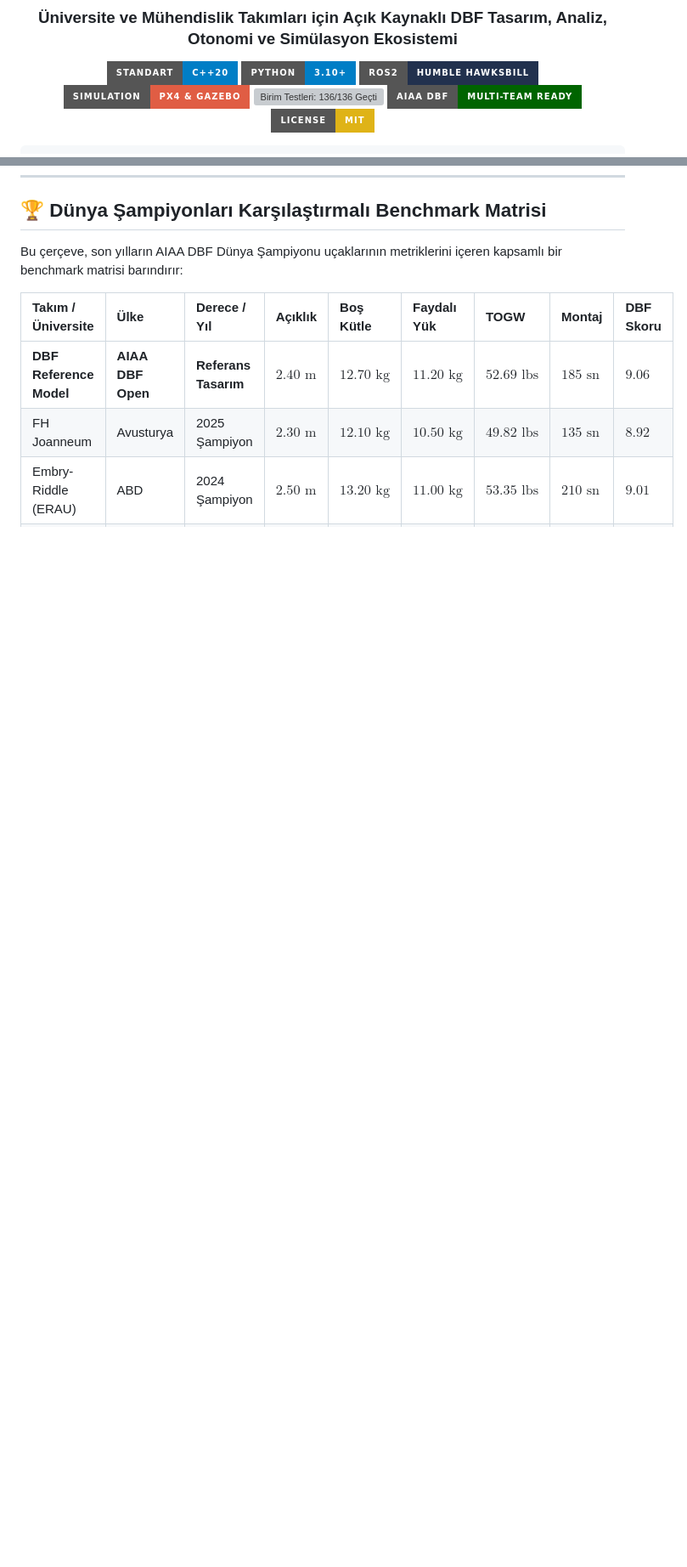
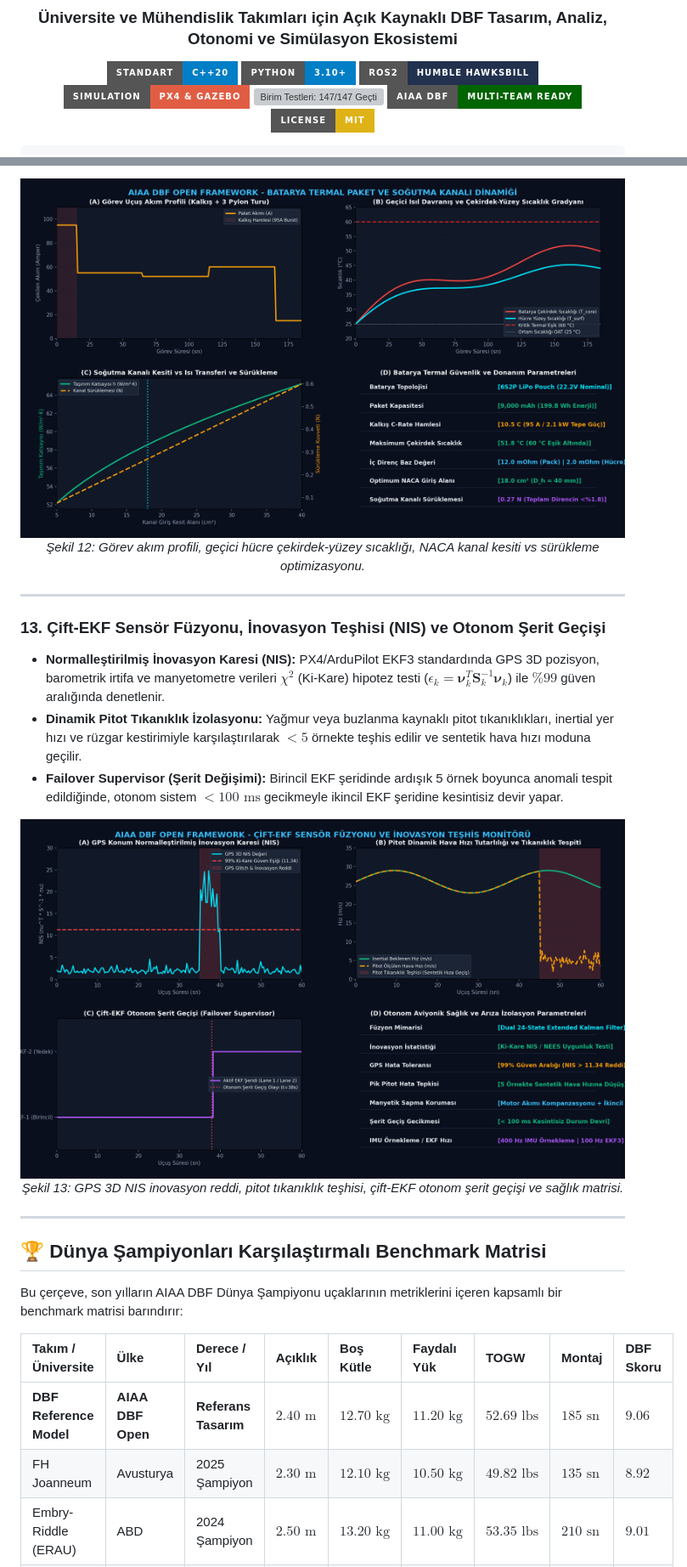
Before and after one commit to bahattinyunus/METUAV-DBF-2027, a Markdown page: README.md, 2 parts joined by grey strips. Shown at 85% size. GitHub-like rendering; pictures changed too: docs/images/dbf_battery_thermal_pack.png (added), docs/images/dbf_sensor_fusion_diagnostics.png (added); badges without logos; blank space fills up the shorter version; grey boxes are pictures that could not be loaded.

Commit message:
feat: Add P-K flutter solver, battery pack thermal optimizer, sensor fusion innovation monitor & 3 new technical infographics (147/147 tests passing)

```diff
--- a/README.md
+++ b/README.md
@@ -11,7 +11,7 @@
 [![Python: 3.10+](https://img.shields.io/badge/Python-3.10%2B-blue.svg?style=for-the-badge&logo=python)](https://www.python.org/)
 [![Framework: ROS 2 Humble](https://img.shields.io/badge/ROS2-Humble_Hawksbill-22314E.svg?style=for-the-badge&logo=ros)](https://docs.ros.org/en/humble/index.html)
 [![Simülasyon: PX4 & Gazebo](https://img.shields.io/badge/Simulation-PX4_%26_Gazebo-red.svg?style=for-the-badge)](https://px4.io/)
-[![Birim Testleri: 136/136 Geçti](https://img.shields.io/badge/Unit_Tests-136%2F136_Passing-brightgreen.svg?style=for-the-badge&logo=pytest)](https://github.com/bahattinyunus/dbf-engineering-toolkit/actions)
+[![Birim Testleri: 147/147 Geçti](https://img.shields.io/badge/Unit_Tests-147%2F147_Passing-brightgreen.svg?style=for-the-badge&logo=pytest)](https://github.com/bahattinyunus/dbf-engineering-toolkit/actions)
 [![AIAA DBF: Universal Framework](https://img.shields.io/badge/AIAA_DBF-Multi--Team_Ready-darkgreen.svg?style=for-the-badge)](https://www.aiaa.org/dbf)
 [![Lisans: MIT](https://img.shields.io/badge/License-MIT-yellow.svg?style=for-the-badge)](LICENSE)
 
@@ -405,3 +425,22 @@ dbf-engineering-toolkit/
+<div align="center">
+  <img src="docs/images/dbf_battery_thermal_pack.png" alt="AIAA DBF Batarya Termal Paket ve Soğutma Kanalı Analizi" width="100%" style="border-radius: 12px; box-shadow: 0 8px 30px rgba(0,0,0,0.65);"/>
+  <p><em>Şekil 12: Görev akım profili, geçici hücre çekirdek-yüzey sıcaklığı, NACA kanal kesiti vs sürükleme optimizasyonu.</em></p>
+</div>
+
+---
+
+### 13. Çift-EKF Sensör Füzyonu, İnovasyon Teşhisi (NIS) ve Otonom Şerit Geçişi
+* **Normalleştirilmiş İnovasyon Karesi (NIS):** PX4/ArduPilot EKF3 standardında GPS 3D pozisyon, barometrik irtifa ve manyetometre verileri $\chi^2$ (Ki-Kare) hipotez testi ($\epsilon_k = \boldsymbol{\nu}_k^T \mathbf{S}_k^{-1} \boldsymbol{\nu}_k$) ile $\%99$ güven aralığında denetlenir.
+* **Dinamik Pitot Tıkanıklık İzolasyonu:** Yağmur veya buzlanma kaynaklı pitot tıkanıklıkları, inertial yer hızı ve rüzgar kestirimiyle karşılaştırılarak $< 5$ örnekte teşhis edilir ve sentetik hava hızı moduna geçilir.
+* **Failover Supervisor (Şerit Değişimi):** Birincil EKF şeridinde ardışık 5 örnek boyunca anomali tespit edildiğinde, otonom sistem $< 100\text{ ms}$ gecikmeyle ikincil EKF şeridine kesintisiz devir yapar.
+
+<div align="center">
+  <img src="docs/images/dbf_sensor_fusion_diagnostics.png" alt="AIAA DBF Çift-EKF Sensör Füzyonu ve İnovasyon Teşhis Monitörü" width="100%" style="border-radius: 12px; box-shadow: 0 8px 30px rgba(0,0,0,0.65);"/>
+  <p><em>Şekil 13: GPS 3D NIS inovasyon reddi, pitot tıkanıklık teşhisi, çift-EKF otonom şerit geçişi ve sağlık matrisi.</em></p>
+</div>
+
+---
+
 ## 🏆 Dünya Şampiyonları Karşılaştırmalı Benchmark Matrisi
 
 Bu çerçeve, son yılların AIAA DBF Dünya Şampiyonu uçaklarının metriklerini içeren kapsamlı bir benchmark matrisi barındırır:
```
Also changed, not shown: other parts of README.md (+26 -6 lines), docs/images/dbf_aeroelastic_flutter_pk.png (added), 8 other files.
